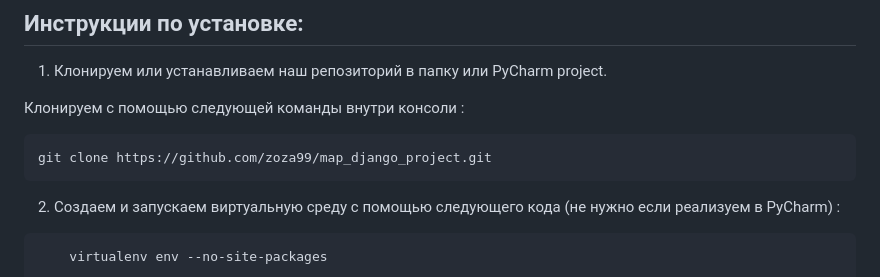
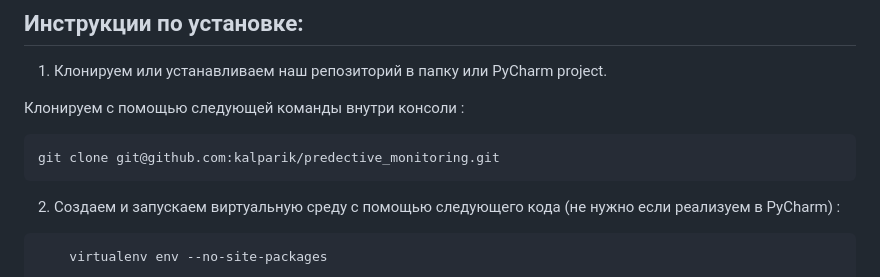
Before and after one commit to kalparik/predective_monitoring, a Markdown page: README.md, the part around the change. Rendered like a GitHub page.

```diff
--- a/README.md
+++ b/README.md
@@ -122,7 +122,7 @@
 
  Клонируем с помощью следующей команды внутри консоли :
 
-    git clone https://github.com/zoza99/map_django_project.git
+    git clone git@github.com:kalparik/predective_monitoring.git
 
 2. Создаем и запускаем виртуальную среду с помощью следующего кода (не нужно если реализуем в PyCharm) :
 
```
